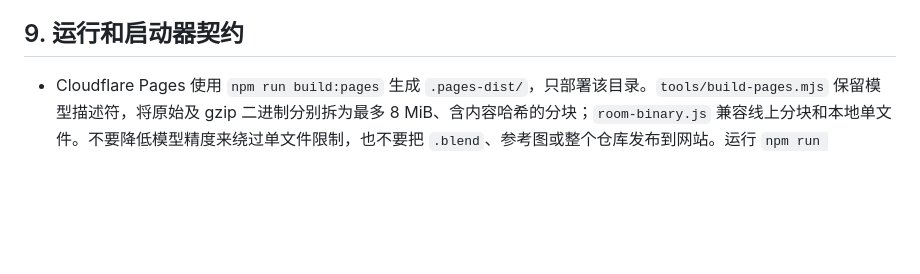
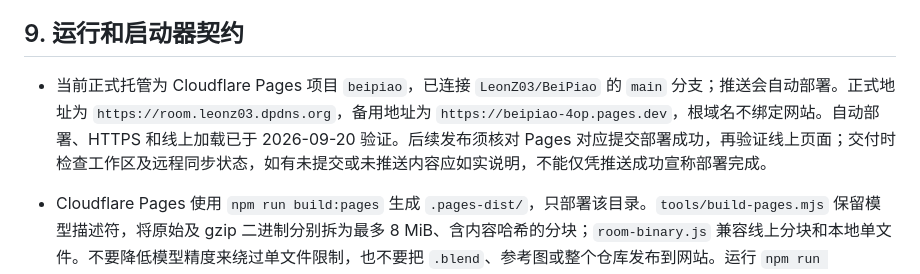
Before and after one commit to LeonZ03/BeiPiao, a Markdown page: AGENTS.md, the part around the change. GitHub-like rendering; blank space fills up the shorter version.

```diff
--- a/AGENTS.md
+++ b/AGENTS.md
@@ -189,6 +189,8 @@
 
 ## 9. 运行和启动器契约
 
+- 当前正式托管为 Cloudflare Pages 项目 `beipiao`，已连接 `LeonZ03/BeiPiao` 的 `main` 分支；推送会自动部署。正式地址为 `https://room.leonz03.dpdns.org`，备用地址为 `https://beipiao-4op.pages.dev`，根域名不绑定网站。自动部署、HTTPS 和线上加载已于 2026-09-20 验证。后续发布须核对 Pages 对应提交部署成功，再验证线上页面；交付时检查工作区及远程同步状态，如有未提交或未推送内容应如实说明，不能仅凭推送成功宣称部署完成。
+
 - Cloudflare Pages 使用 `npm run build:pages` 生成 `.pages-dist/`，只部署该目录。`tools/build-pages.mjs` 保留模型描述符，将原始及 gzip 二进制分别拆为最多 8 MiB、含内容哈希的分块；`room-binary.js` 兼容线上分块和本地单文件。不要降低模型精度来绕过单文件限制，也不要把 `.blend`、参考图或整个仓库发布到网站。运行 `npm run test:pages` 核对合并后字节一致、原始格式回退、下载进度及错误处理；分块使用长期缓存，其余资源重新验证缓存。源场景 revision 不因仅修改传输封装而变化。
 
 - 面向普通用户的首选入口是仓库根目录 `启动房间.cmd`。首次克隆可先运行 `local-access/init-room.ps1`，或使用可选的 `make init`；初始化只准备便携运行时和必要依赖，不修改房间资产。之后双击启动器即可调用 `local-access/start-room.ps1`，启动本地 HTTP 服务、自动打开浏览器，并在可用时创建和验证 Cloudflare 临时链接。
```
Also changed, not shown: README.md (+2 -0 lines).
